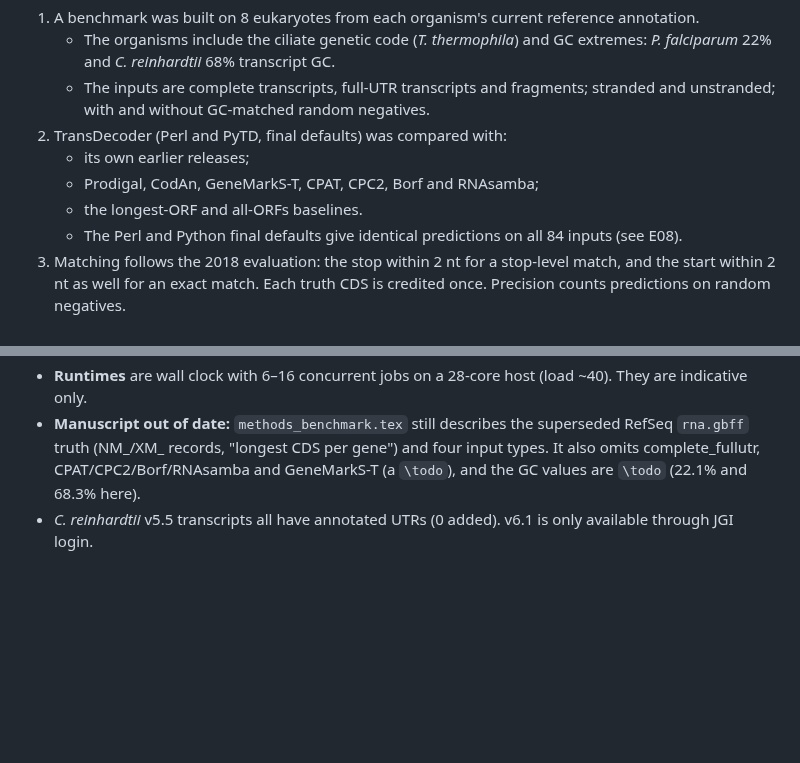
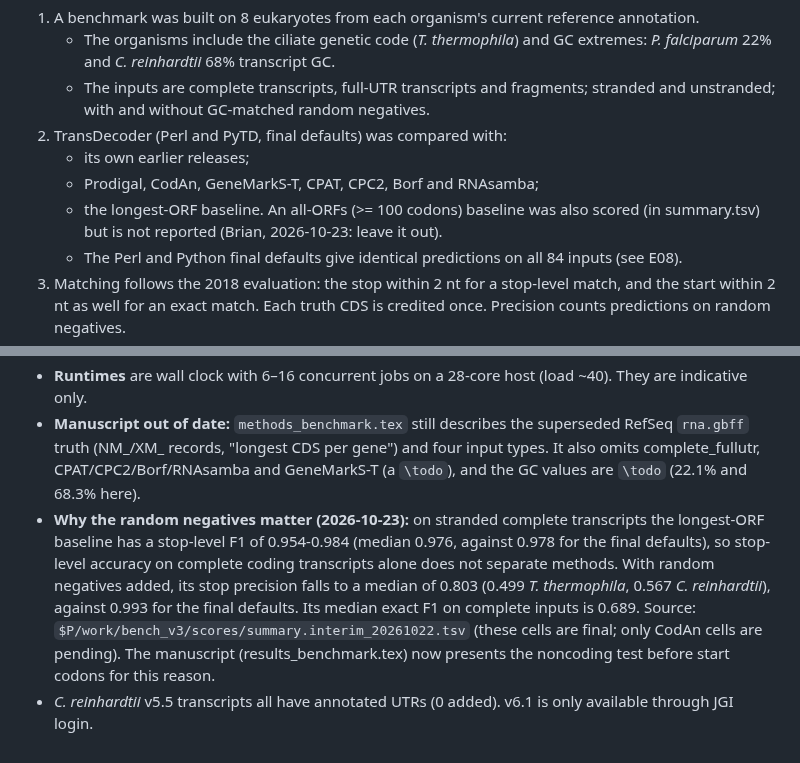
Before and after one commit to TransDecoder/TransDecoderPaper, a Markdown page: evidence/E07_benchmark_v3.md, 2 parts joined by grey strips. GitHub-like rendering; blank space fills up the shorter version.

Commit message:
E07: longest-ORF baseline and random negatives; drop all-ORFs; bump manuscript
Co-Authored-By: Claude Opus 5.5 (1M context) <noreply@anthropic.com>

```diff
--- a/evidence/E07_benchmark_v3.md
+++ b/evidence/E07_benchmark_v3.md
@@ -11,7 +11,7 @@ Manuscript: Methods, "Benchmark data", "Compared methods", "Accuracy measures" (
 2. TransDecoder (Perl and PyTD, final defaults) was compared with:
    - its own earlier releases;
    - Prodigal, CodAn, GeneMarkS-T, CPAT, CPC2, Borf and RNAsamba;
-   - the longest-ORF and all-ORFs baselines.
+   - the longest-ORF baseline. An all-ORFs (>= 100 codons) baseline was also scored (in summary.tsv) but is not reported (Brian, 2026-10-23: leave it out).
    - The Perl and Python final defaults give identical predictions on all 84 inputs (see E08).
 3. Matching follows the 2018 evaluation: the stop within 2 nt for a stop-level match, and the start within 2 nt as well for an exact match. Each truth CDS is credited once. Precision counts predictions on random negatives.
 4. Headline accuracy is given under Results below. The minimum-length sweep and lncRNA negatives are in E04, start refinement in E09, and the long-ORF rule in E10.
@@ -194,4 +194,5 @@ What can be said without over-reading:
 - **GeneMarkS-T on *T. thermophila*:** it supports only codes 1/4/11, so it was run with code 1; TAA/TAG (Gln in ciliates) are read as stops. The same applies to CPC2, Borf, RNAsamba and CodAn. Their *T. thermophila* scores reflect the code, not the method.
 - **Runtimes** are wall clock with 6–16 concurrent jobs on a 28-core host (load ~40). They are indicative only.
 - **Manuscript out of date:** `methods_benchmark.tex` still describes the superseded RefSeq `rna.gbff` truth (NM_/XM_ records, "longest CDS per gene") and four input types. It also omits complete_fullutr, CPAT/CPC2/Borf/RNAsamba and GeneMarkS-T (a `\todo`), and the GC values are `\todo` (22.1% and 68.3% here).
+- **Why the random negatives matter (2026-10-23):** on stranded complete transcripts the longest-ORF baseline has a stop-level F1 of 0.954-0.984 (median 0.976, against 0.978 for the final defaults), so stop-level accuracy on complete coding transcripts alone does not separate methods. With random negatives added, its stop precision falls to a median of 0.803 (0.499 *T. thermophila*, 0.567 *C. reinhardtii*), against 0.993 for the final defaults. Its median exact F1 on complete inputs is 0.689. Source: `$P/work/bench_v3/scores/summary.interim_20261022.tsv` (these cells are final; only CodAn cells are pending). The manuscript (results_benchmark.tex) now presents the noncoding test before start codons for this reason.
 - *C. reinhardtii* v5.5 transcripts all have annotated UTRs (0 added). v6.1 is only available through JGI login.
```
